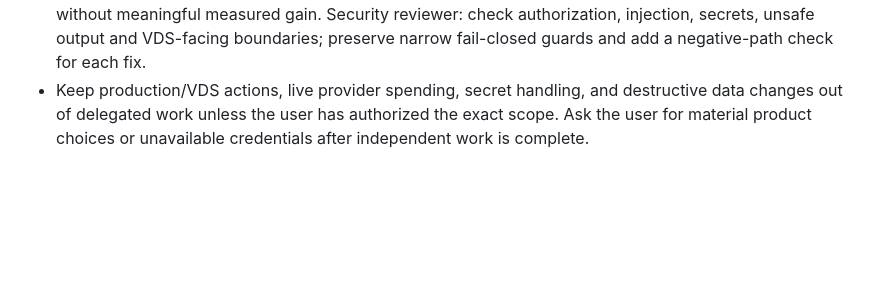
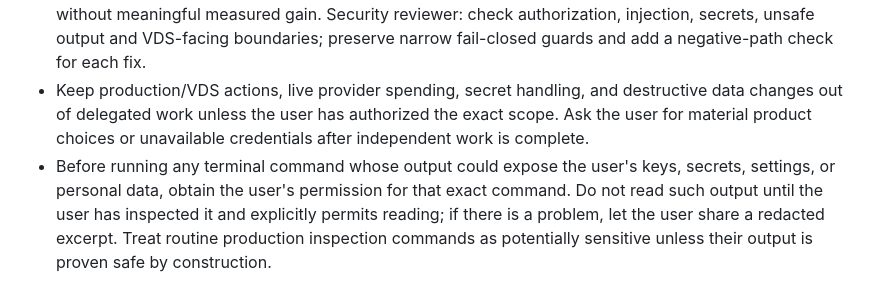
Before and after one commit to m-alipir/AI-Assistant, a Markdown page: AGENTS.md, the part around the change. Drawn GitHub-style; blank space fills up the shorter version.

Commit message:
Require approval before sensitive terminal output

```diff
--- a/AGENTS.md
+++ b/AGENTS.md
@@ -90,3 +90,4 @@ Rules:
 - A reviewer checks code changes before acceptance. An optimizer and a security reviewer audit after major milestones or roughly 20 small changes; earlier review is appropriate for a measured regression or a changed trust boundary. Their audits start read-only. Implement only concrete, scoped fixes after evidence supports them.
 - Optimizer: measure a representative baseline and after result, preserve behavior, and prefer deleting duplication or using existing facilities. Skip speculative caches, dependencies, and micro-optimizations without meaningful measured gain. Security reviewer: check authorization, injection, secrets, unsafe output and VDS-facing boundaries; preserve narrow fail-closed guards and add a negative-path check for each fix.
 - Keep production/VDS actions, live provider spending, secret handling, and destructive data changes out of delegated work unless the user has authorized the exact scope. Ask the user for material product choices or unavailable credentials after independent work is complete.
+- Before running any terminal command whose output could expose the user's keys, secrets, settings, or personal data, obtain the user's permission for that exact command. Do not read such output until the user has inspected it and explicitly permits reading; if there is a problem, let the user share a redacted excerpt. Treat routine production inspection commands as potentially sensitive unless their output is proven safe by construction.
```
